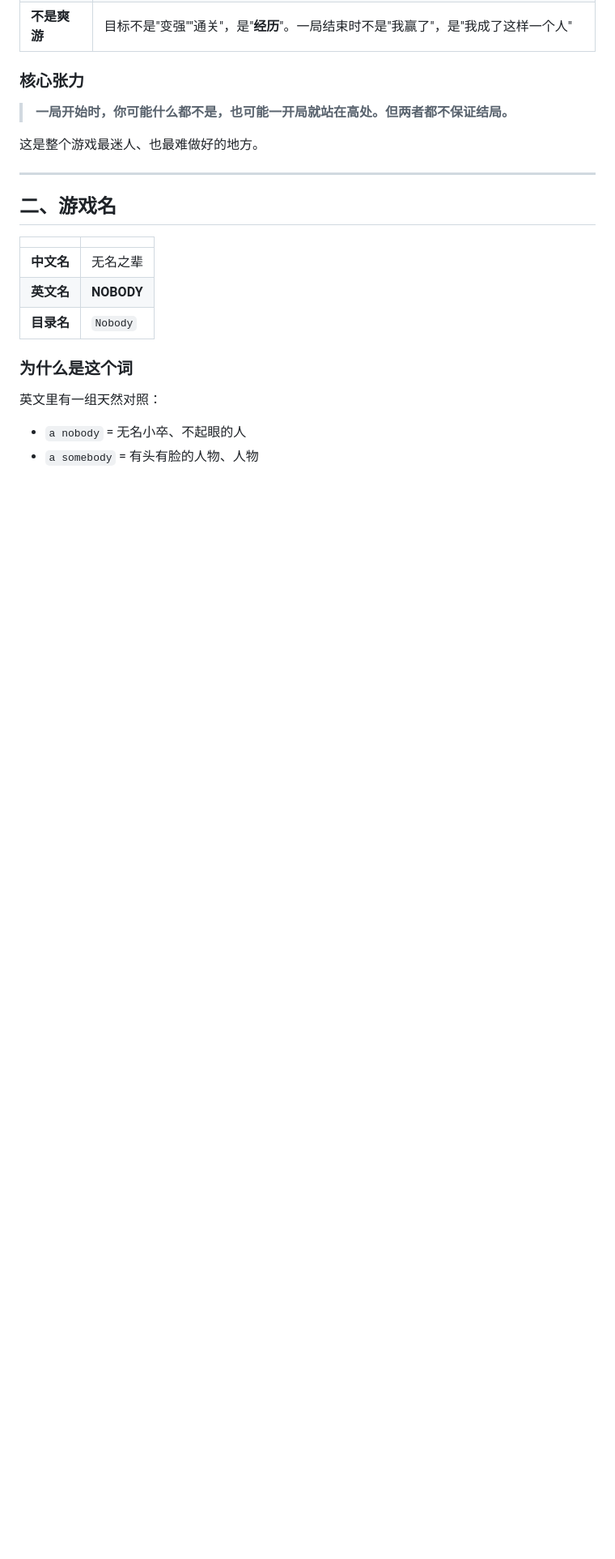
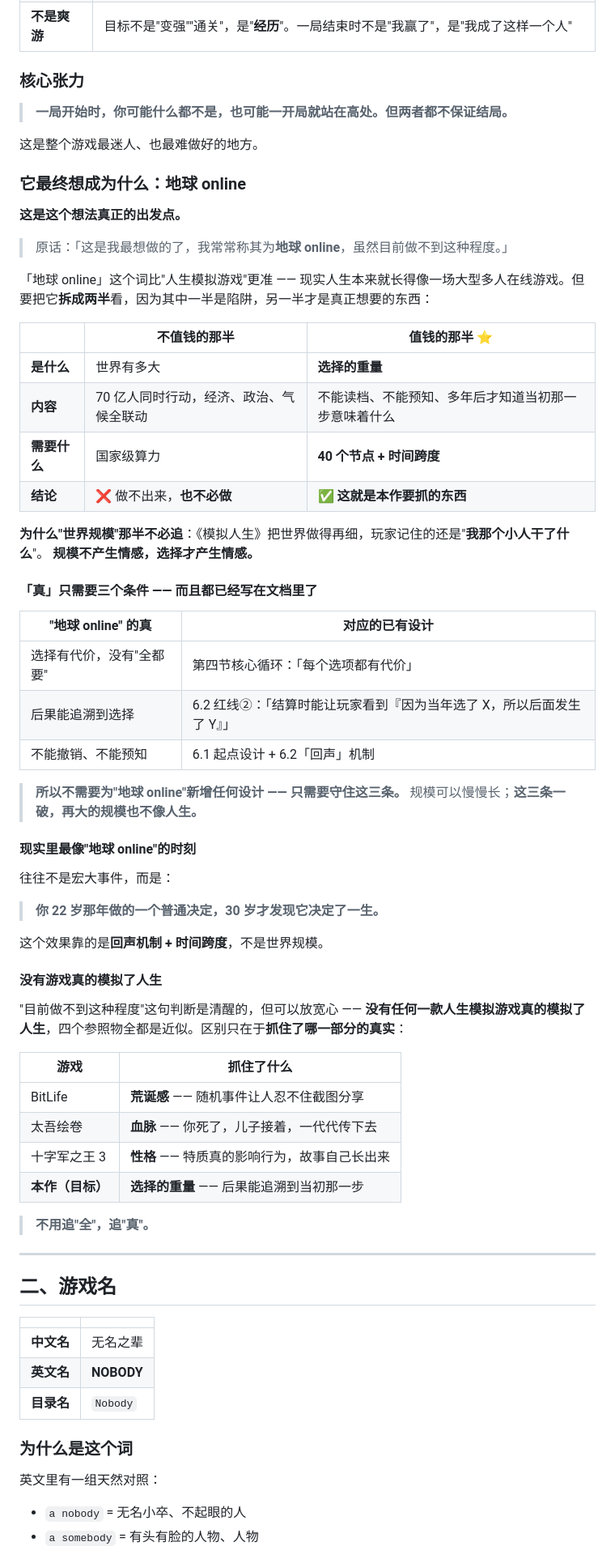
Before and after one commit to Qflow1/Vibe-coding, a Markdown page: Nobody/GAME_IDEA.md, the part around one of its changes. Shown at 81% size. GitHub-like rendering; blank space fills up the shorter version.

Commit message:
Day 5｜游戏构想文档补「地球 online」北极星，升 v1.2
改了什么：Nobody/GAME_IDEA.md 第一节新增「它最终想成为什么：地球 online」小节（世界规模与选择的重量拆两半、「真」的三个条件对应既有设计、四个参照物各抓住了什么）；文档头版本升 v1.2，附录版本记录补一行

加了什么：无

```diff
--- a/Nobody/GAME_IDEA.md
+++ b/Nobody/GAME_IDEA.md
@@ -26,6 +26,57 @@
 > **一局开始时，你可能什么都不是，也可能一开局就站在高处。但两者都不保证结局。**
 
 这是整个游戏最迷人、也最难做好的地方。
+
+### 它最终想成为什么：地球 online
+
+**这是这个想法真正的出发点。**
+
+> 原话：「这是我最想做的了，我常常称其为**地球 online**，虽然目前做不到这种程度。」
+
+「地球 online」这个词比"人生模拟游戏"更准 —— 现实人生本来就长得像一场大型多人在线游戏。但要把它**拆成两半**看，因为其中一半是陷阱，另一半才是真正想要的东西：
+
+| | **不值钱的那半** | **值钱的那半** ⭐ |
+|---|---|---|
+| **是什么** | 世界有多大 | **选择的重量** |
+| **内容** | 70 亿人同时行动，经济、政治、气候全联动 | 不能读档、不能预知、多年后才知道当初那一步意味着什么 |
+| **需要什么** | 国家级算力 | **40 个节点 + 时间跨度** |
+| **结论** | ❌ 做不出来，**也不必做** | ✅ **这就是本作要抓的东西** |
+
+**为什么"世界规模"那半不必追**：《模拟人生》把世界做得再细，玩家记住的还是"**我那个小人干了什么**"。
+**规模不产生情感，选择才产生情感。**
+
+#### 「真」只需要三个条件 —— 而且都已经写在文档里了
+
+| "地球 online" 的真 | 对应的已有设计 |
+|---|---|
+| 选择有代价，没有"全都要" | 第四节核心循环：「每个选项都有代价」 |
+| 后果能追溯到选择 | 6.2 红线②：「结算时能让玩家看到『因为当年选了 X，所以后面发生了 Y』」 |
+| 不能撤销、不能预知 | 6.1 起点设计 + 6.2「回声」机制 |
+
+> **所以不需要为"地球 online"新增任何设计 —— 只需要守住这三条。**
+> 规模可以慢慢长；**这三条一破，再大的规模也不像人生。**
+
+#### 现实里最像"地球 online"的时刻
+
+往往不是宏大事件，而是：
+
+> **你 22 岁那年做的一个普通决定，30 岁才发现它决定了一生。**
+
+这个效果靠的是**回声机制 + 时间跨度**，不是世界规模。
+
+#### 没有游戏真的模拟了人生
+
+"目前做不到这种程度"这句判断是清醒的，但可以放宽心 ——
+**没有任何一款人生模拟游戏真的模拟了人生**，四个参照物全都是近似。区别只在于**抓住了哪一部分的真实**：
+
+| 游戏 | 抓住了什么 |
+|---|---|
+| BitLife | **荒诞感** —— 随机事件让人忍不住截图分享 |
+| 太吾绘卷 | **血脉** —— 你死了，儿子接着，一代代传下去 |
+| 十字军之王 3 | **性格** —— 特质真的影响行为，故事自己长出来 |
+| **本作（目标）** | **选择的重量** —— 后果能追溯到当初那一步 |
+
+> **不用追"全"，追"真"。**
 
 ---
 
```
Also changed, not shown: other parts of Nobody/GAME_IDEA.md (+2 -1 lines).
